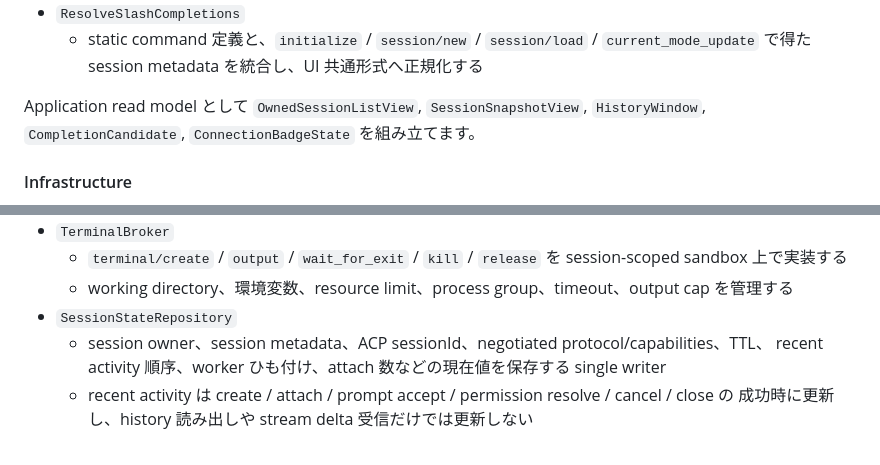
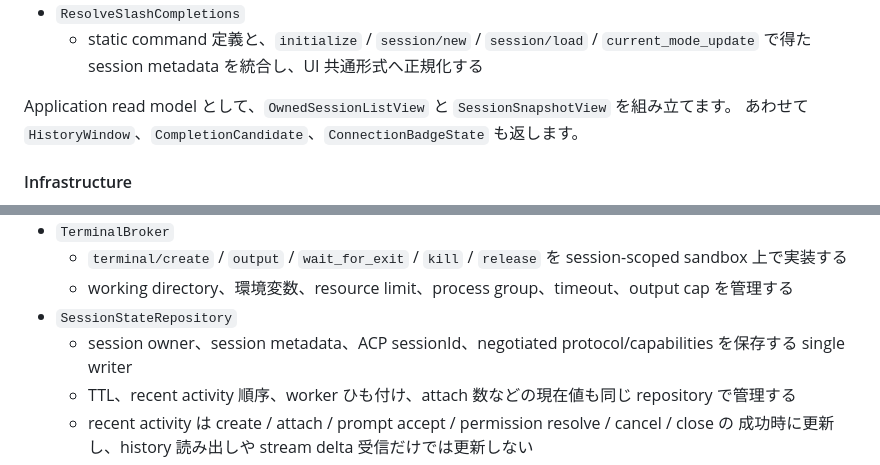
Before and after one commit to chalharu/acp-orchestrator, a Markdown page: docs/explanation/acp-web-cli-architecture.md, 2 parts joined by grey strips. Rendered like a GitHub page.

Commit message:
docs(session): fix textlint warnings

```diff
--- a/docs/explanation/acp-web-cli-architecture.md
+++ b/docs/explanation/acp-web-cli-architecture.md
@@ -878,8 +878,8 @@ ACP 固有型に依存しません。
   - static command 定義と、`initialize` / `session/new` / `session/load` /
     `current_mode_update` で得た session metadata を統合し、UI 共通形式へ正規化する
 
-Application read model として `OwnedSessionListView`, `SessionSnapshotView`, `HistoryWindow`,
-`CompletionCandidate`, `ConnectionBadgeState` を組み立てます。
+Application read model として、`OwnedSessionListView` と `SessionSnapshotView` を組み立てます。
+あわせて `HistoryWindow`、`CompletionCandidate`、`ConnectionBadgeState` も返します。
 
 #### Infrastructure
 
@@ -923,8 +923,9 @@ Application read model として `OwnedSessionListView`, `SessionSnapshotView`,
     sandbox 上で実装する
   - working directory、環境変数、resource limit、process group、timeout、output cap を管理する
 - `SessionStateRepository`
-  - session owner、session metadata、ACP sessionId、negotiated protocol/capabilities、TTL、
-    recent activity 順序、worker ひも付け、attach 数などの現在値を保存する single writer
+  - session owner、session metadata、ACP sessionId、negotiated protocol/capabilities を保存する
+    single writer
+  - TTL、recent activity 順序、worker ひも付け、attach 数などの現在値も同じ repository で管理する
   - recent activity は create / attach / prompt accept / permission resolve / cancel / close の
     成功時に更新し、history 読み出しや stream delta 受信だけでは更新しない
 - `EventStore`
```
Also changed, not shown: docs/explanation/cli-feedback-first-mvp.md (+3 -2 lines), docs/explanation/web-feedback-first-mvp.md (+3 -3 lines).
